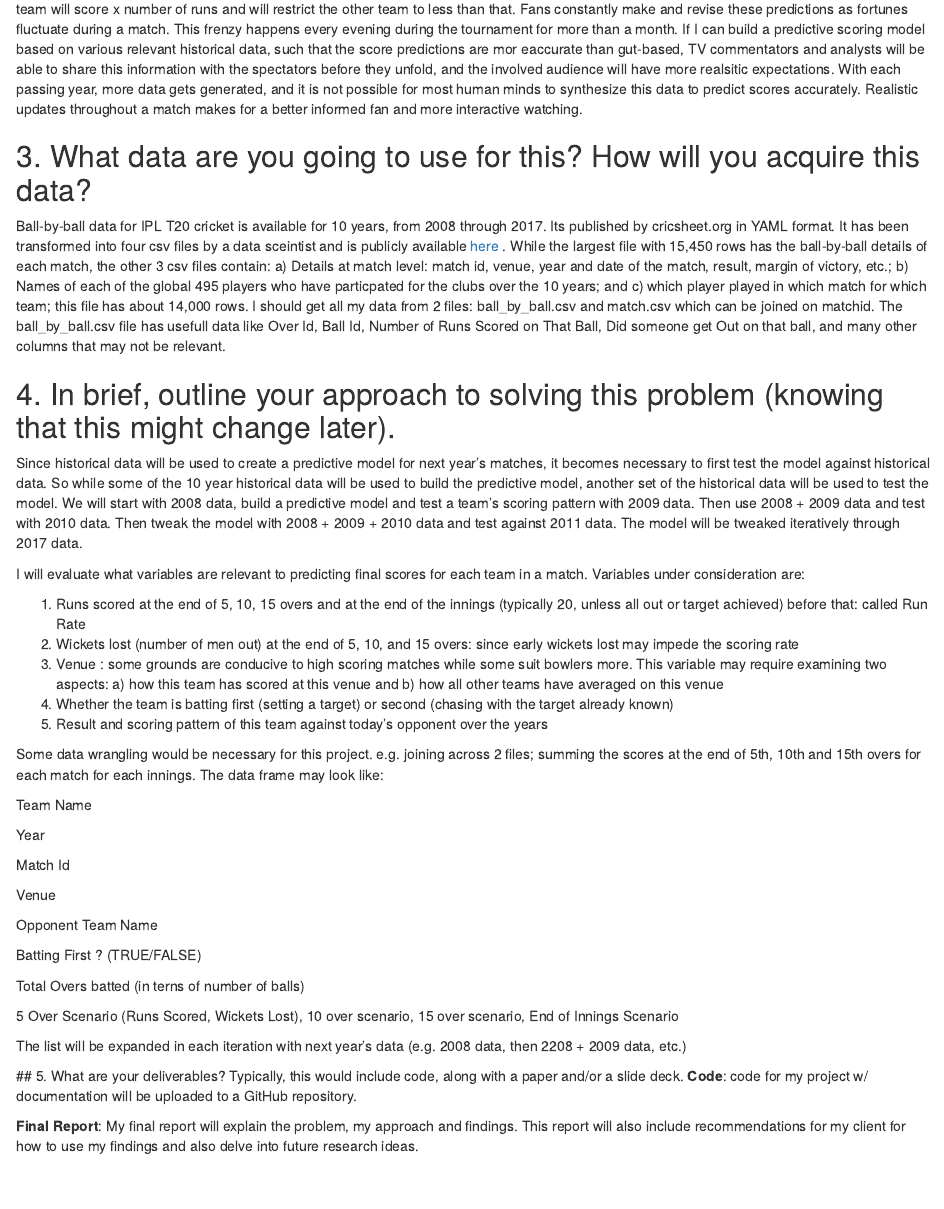
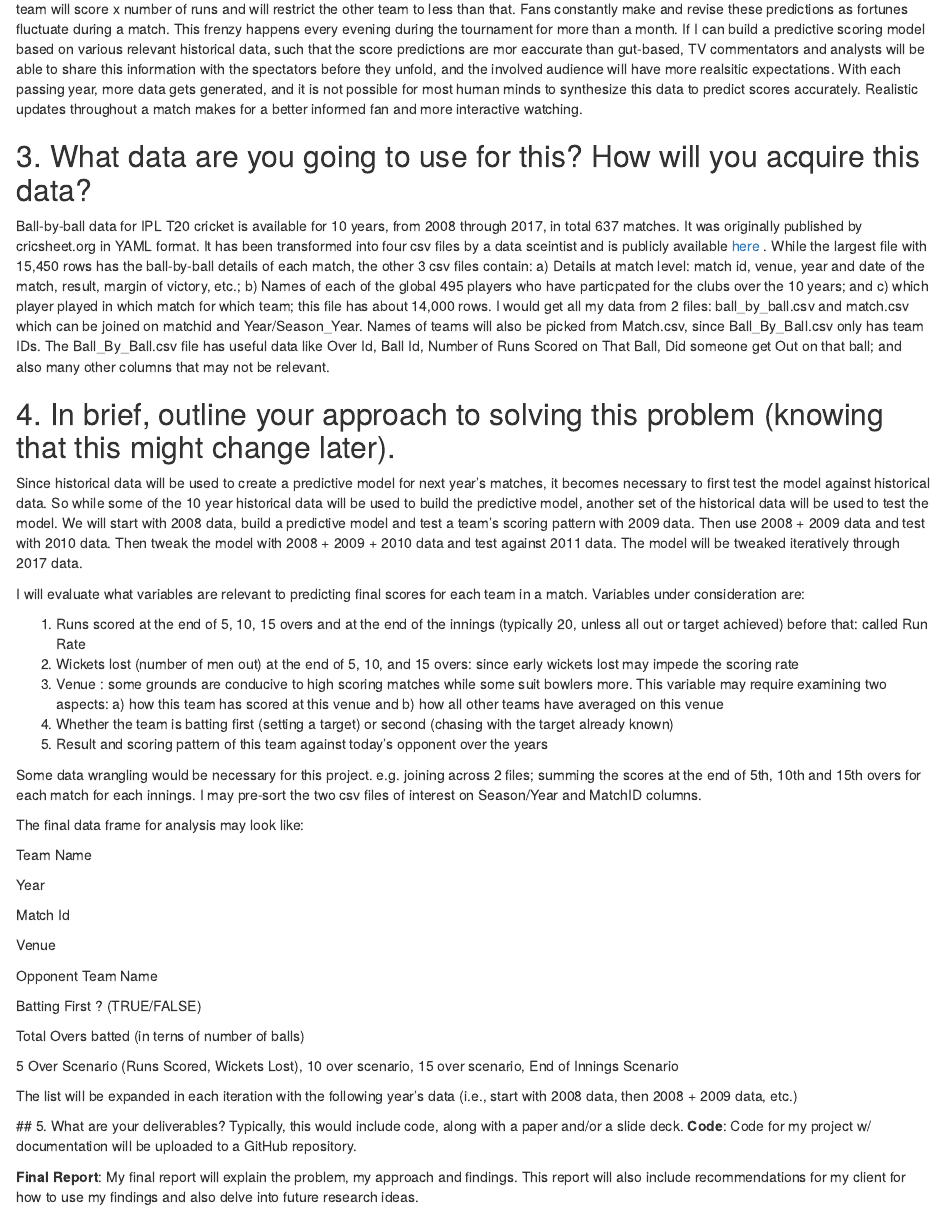
Before and after one commit to asahay001/springboardIntro, an R Markdown document (predictCricketScore.Rmd): the page in a window 1100 px wide, from 830 px down. Rendered offline with R 4.5, knitr and Pandoc, with nearby package versions.

Commit message:
Update predictCricketScore.Rmd

```diff
--- a/predictCricketScore.Rmd
+++ b/predictCricketScore.Rmd
@@ -22,7 +22,7 @@ An IPL T20 season typically runs for 45 days with about 8 franchises participati
 So for instance during a match between Mumbai Indians and Delhi Daredevils, fans of both teams, tens of thousands of them, hope their favorite team will score x number of runs and will restrict the other team to less than that. Fans constantly make and revise these predictions as fortunes fluctuate during a match. This frenzy happens every evening during the tournament for more than a month. If I can build a predictive scoring model based on various relevant historical data, such that the score predictions are mor eaccurate than gut-based, TV commentators and analysts will be able to share this information with the spectators before they unfold, and the involved audience will have more realsitic expectations. With each passing year, more data gets generated, and it is not possible for most human minds to synthesize this data to predict scores accurately. Realistic updates throughout a match makes for a better informed fan and more interactive watching.
 
 ## 3. What data are you going to use for this? How will you acquire this data?
-Ball-by-ball data for IPL T20 cricket is available for 10 years, from 2008 through 2017. Its published by cricsheet.org in YAML format. It has been transformed into four csv files by a data sceintist and is publicly available [here](https://data.world/raghu543/ipl-data-till-2017) . While the largest file with 15,450 rows has the ball-by-ball details of each match, the other 3 csv files contain: a) Details at match level: match id, venue, year and date of the match, result, margin of victory, etc.; b) Names of each of the global 495 players who have particpated for the clubs over the 10 years; and c) which player played in which match for which team; this file has about 14,000 rows. I should get all my data from 2 files: ball_by_ball.csv and match.csv which can be joined on matchid. The ball_by_ball.csv file has usefull data like Over Id, Ball Id, Number of Runs Scored on That Ball, Did someone get Out on that ball, and many other columns that may not be relevant.
+Ball-by-ball data for IPL T20 cricket is available for 10 years, from 2008 through 2017, in total 637 matches. It was originally published by cricsheet.org in YAML format. It has been transformed into four csv files by a data sceintist and is publicly available [here](https://data.world/raghu543/ipl-data-till-2017) . While the largest file with 15,450 rows has the ball-by-ball details of each match, the other 3 csv files contain: a) Details at match level: match id, venue, year and date of the match, result, margin of victory, etc.; b) Names of each of the global 495 players who have particpated for the clubs over the 10 years; and c) which player played in which match for which team; this file has about 14,000 rows. I would get all my data from 2 files: ball_by_ball.csv and match.csv which can be joined on matchid and Year/Season_Year. Names of teams will also be picked from Match.csv, since Ball_By_Ball.csv only has team IDs. The Ball_By_Ball.csv file has useful data like Over Id, Ball Id, Number of Runs Scored on That Ball, Did someone get Out on that ball; and also many other columns that may not be relevant.
 
 ## 4. In brief, outline your approach to solving this problem (knowing that this might change later).
 Since historical data will be used to create a predictive model for next year's matches, it becomes necessary to first test the model against historical data. So while some of the 10 year historical data will be used to build the predictive model, another set of the historical data will be used to test the model. We will start with 2008 data, build a predictive model and test a team's scoring pattern with 2009 data. Then use 2008 + 2009 data and test with 2010 data. Then tweak the model with 2008 + 2009 + 2010 data and test against 2011 data. The model will be tweaked iteratively through 2017 data.
@@ -35,8 +35,9 @@ I will evaluate what variables are relevant to predicting final scores for each
   4. Whether the team is batting first (setting a target) or second (chasing with the target already known)
   5. Result and scoring pattern of this team against today's opponent over the years
 
-Some data wrangling would be necessary for this project. e.g. joining across 2 files; summing the scores at the end of 5th, 10th and 15th overs for each match for each innings.
-The data frame may look like:
+Some data wrangling would be necessary for this project. e.g. joining across 2 files; summing the scores at the end of 5th, 10th and 15th overs for each match for each innings. I may pre-sort the two csv files of interest on Season/Year and MatchID columns.
+
+The final data frame for analysis may look like:
 
   Team Name
 
@@ -55,10 +56,10 @@ The data frame may look like:
   5 Over Scenario (Runs Scored, Wickets Lost), 10 over scenario, 15 over scenario, End of Innings Scenario
 
 
-  The list will be expanded in each iteration with next year's data (e.g. 2008 data, then 2208 + 2009 data, etc.)
+  The list will be expanded in each iteration with the following year's data (i.e., start with 2008 data, then 2008 + 2009 data, etc.)
 
   ## 5. What are your deliverables? Typically, this would include code, along with a paper and/or a slide deck.
- **Code**: code for my project w/ documentation will be uploaded to a GitHub repository.
+ **Code**: Code for my project w/ documentation will be uploaded to a GitHub repository.
 
 **Final Report**: My final report will explain the problem, my approach and findings. This report will also include recommendations for my client for how to use my findings and also delve into future research ideas.
 
```
